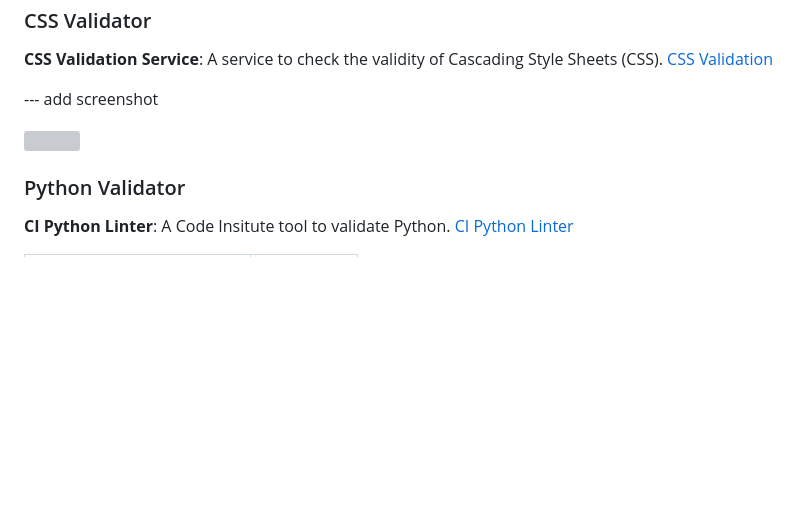
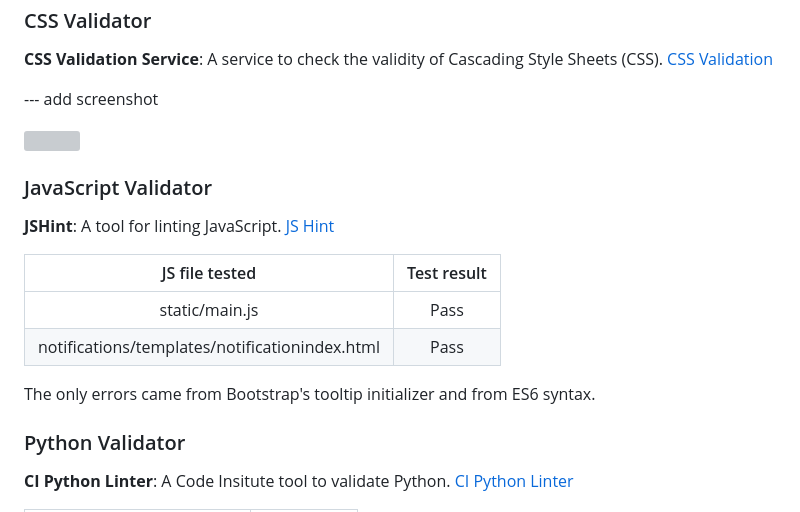
Before and after one commit to aslinedvinsson/Axisofaccesshack, a Markdown page: README.md, the part around the change. GitHub-like rendering; blank space fills up the shorter version; grey boxes are pictures that could not be loaded.

Commit message:
Lint JS and update README

```diff
--- a/README.md
+++ b/README.md
@@ -254,6 +254,16 @@ To enhance site security, Cross-Site Request Forgery (CSRF) tokens have been imp
 
 ![](docs/test/xxx.png)
 
+### JavaScript Validator
+**JSHint**: A tool for linting JavaScript. [JS Hint](https://jshint.com/)
+
+| JS file tested                                 | Test result |
+| :-------------------------------------------:  | :---------: |
+| static/main.js                                 | Pass        |
+| notifications/templates/notificationindex.html | Pass        |
+
+The only errors came from Bootstrap's tooltip initializer and from ES6 syntax.
+
 ### Python Validator
 **CI Python Linter**: A Code Insitute tool to validate Python. [CI Python Linter](https://pep8ci.herokuapp.com/)
 
```
